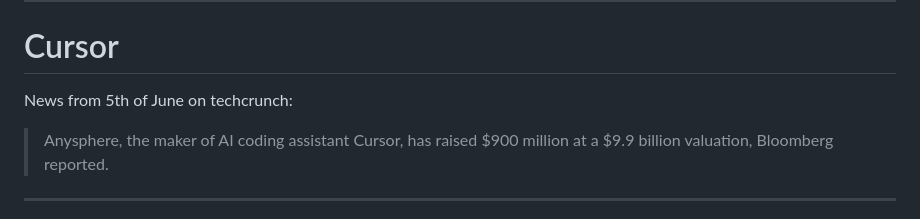
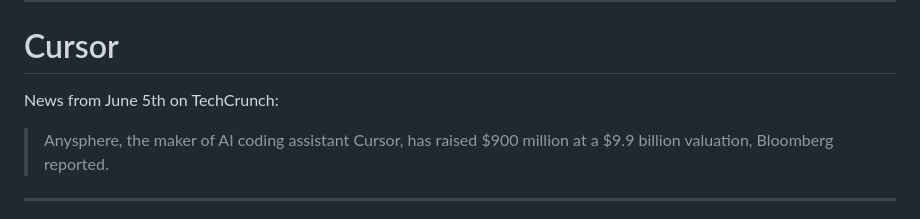
Before and after one commit to bajor/ai-tools-i-use-presentation, a Markdown page: slides.md, the part around the change. GitHub-like rendering.

Commit message:
Fix gramma

```diff
--- a/slides.md
+++ b/slides.md
@@ -74,7 +74,7 @@ https://openai.com/index/introducing-codex/
 
 # Cursor
 
-News from 5th of June on techcrunch:
+News from June 5th on TechCrunch:
 > Anysphere, the maker of AI coding assistant Cursor, has raised $900 million at a $9.9 billion valuation, Bloomberg reported.
 
 ---
```
